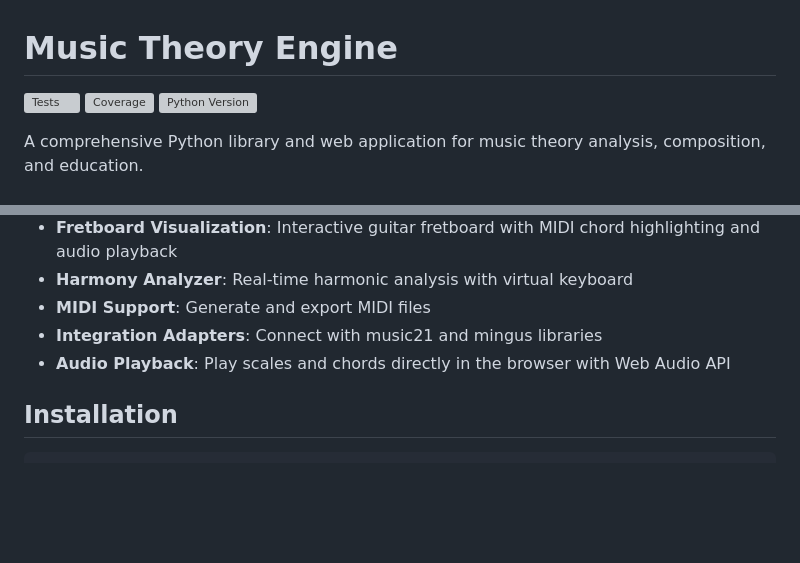
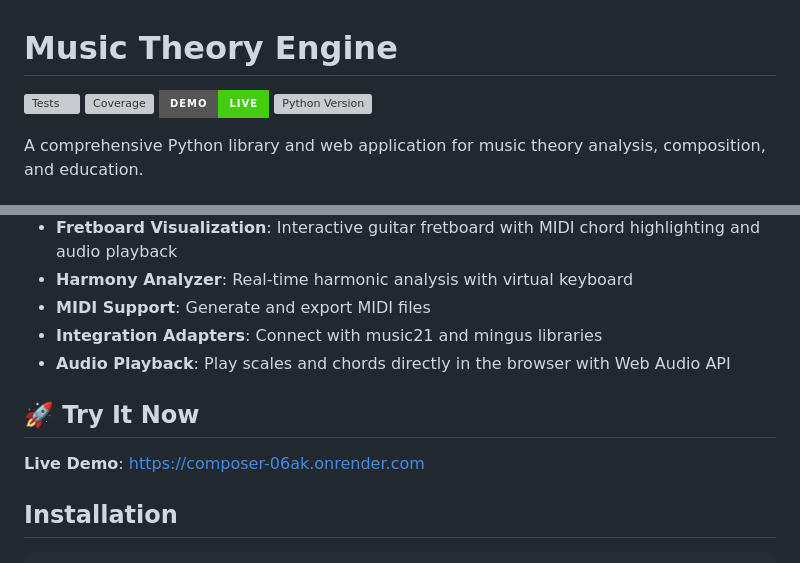
Before and after one commit to ballales1984-wq/composer, a Markdown page: README.md, 2 parts joined by grey strips. GitHub-like rendering; badges without logos; blank space fills up the shorter version; grey boxes are pictures that could not be loaded.

Commit message:
docs: add live demo link to README

```diff
--- a/README.md
+++ b/README.md
@@ -2,6 +2,7 @@
 
 [![Tests](https://github.com/ballales1984-wq/composer/actions/workflows/test.yml/badge.svg)](https://github.com/ballales1984-wq/composer/actions/workflows/test.yml)
 [![Coverage](https://codecov.io/gh/ballales1984-wq/composer/branch/main/graph/badge.svg)](https://codecov.io/gh/ballales1984-wq/composer)
+[![Live Demo](https://img.shields.io/badge/demo-live-success?style=for-the-badge)](https://composer-06ak.onrender.com)
 [![Python Version](https://img.shields.io/pypi/pyversions/music-theory-engine.svg)](https://pypi.org/project/music-theory-engine/)
 
 A comprehensive Python library and web application for music theory analysis, composition, and education.
@@ -17,6 +18,10 @@ A comprehensive Python library and web application for music theory analysis, co
 - **MIDI Support**: Generate and export MIDI files
 - **Integration Adapters**: Connect with music21 and mingus libraries
 - **Audio Playback**: Play scales and chords directly in the browser with Web Audio API
+
+## 🚀 Try It Now
+
+**Live Demo**: https://composer-06ak.onrender.com
 
 ## Installation
 
```
